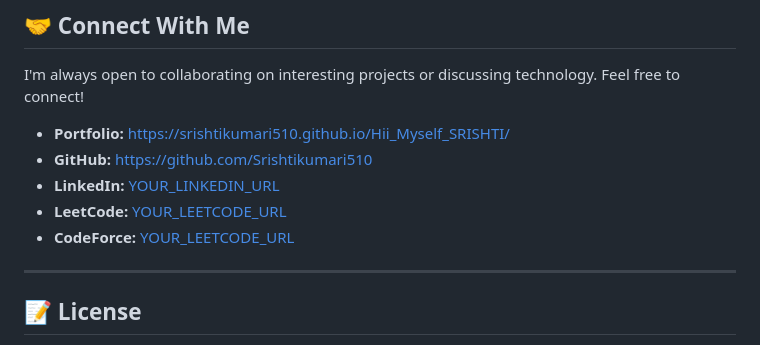
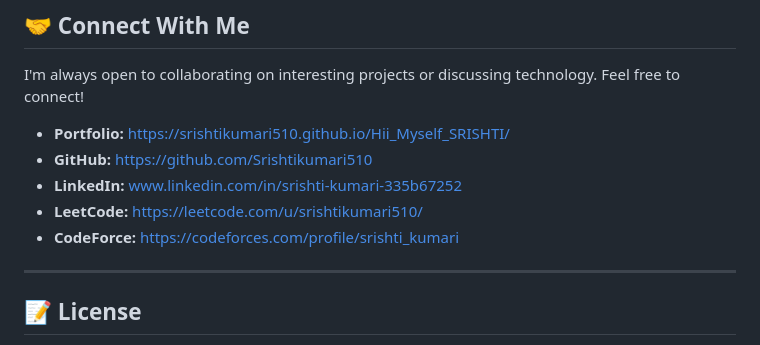
Before and after one commit to Srishtikumari510/Hii_Myself_SRISHTI, a Markdown page: README.md, the part around the change. Rendered like a GitHub page.

```diff
--- a/README.md
+++ b/README.md
@@ -88,9 +88,9 @@ I'm always open to collaborating on interesting projects or discussing technolog
 
 *   **Portfolio:** [https://srishtikumari510.github.io/Hii_Myself_SRISHTI/](https://srishtikumari510.github.io/Hii_Myself_SRISHTI/)
 *   **GitHub:** [https://github.com/Srishtikumari510](https://github.com/Srishtikumari510)
-*   **LinkedIn:** [YOUR_LINKEDIN_URL](www.linkedin.com/in/srishti-kumari-335b67252)
-*   **LeetCode:** [YOUR_LEETCODE_URL](https://leetcode.com/u/srishtikumari510/)
-*   **CodeForce:** [YOUR_LEETCODE_URL](https://codeforces.com/profile/srishti_kumari)
+*   **LinkedIn:** [www.linkedin.com/in/srishti-kumari-335b67252](www.linkedin.com/in/srishti-kumari-335b67252)
+*   **LeetCode:** [https://leetcode.com/u/srishtikumari510/](https://leetcode.com/u/srishtikumari510/)
+*   **CodeForce:** [https://codeforces.com/profile/srishti_kumari](https://codeforces.com/profile/srishti_kumari)
 
 
 
```
